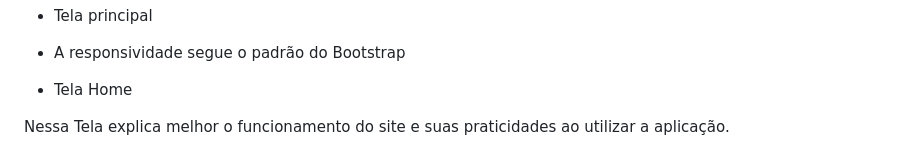
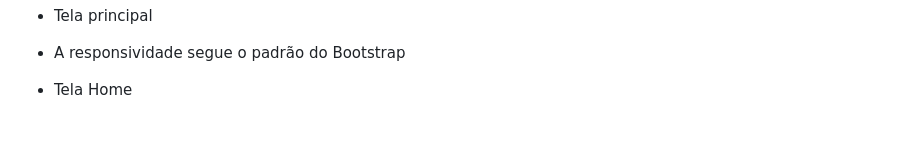
Before and after one commit to ICEI-PUC-Minas-PMV-ADS/pmv-ads-2023-2-e2-proj-int-t11-pmv-ads-2023-2-e3-projgrupo2, a Markdown page: docs/06-Template Padrão da Aplicação.md, the part around the change printed below. GitHub-like rendering; blank space fills up the shorter version.

```diff
--- a/docs/06-Template Padrão da Aplicação.md
+++ b/docs/06-Template Padrão da Aplicação.md
@@ -16,5 +16,4 @@ O template criado está disponível no site https://www.figma.com/file/j8f1c93Od
 
 * Tela Home
 
-Nessa Tela explica melhor o funcionamento do site e suas praticidades ao utilizar a aplicação.
 
```
Also changed, not shown: other parts of docs/06-Template Padrão da Aplicação.md (+0 -1 lines), docs/04-Projeto de Interface.md (+1 -1 lines), docs/img/Diagrama3.png (added).
